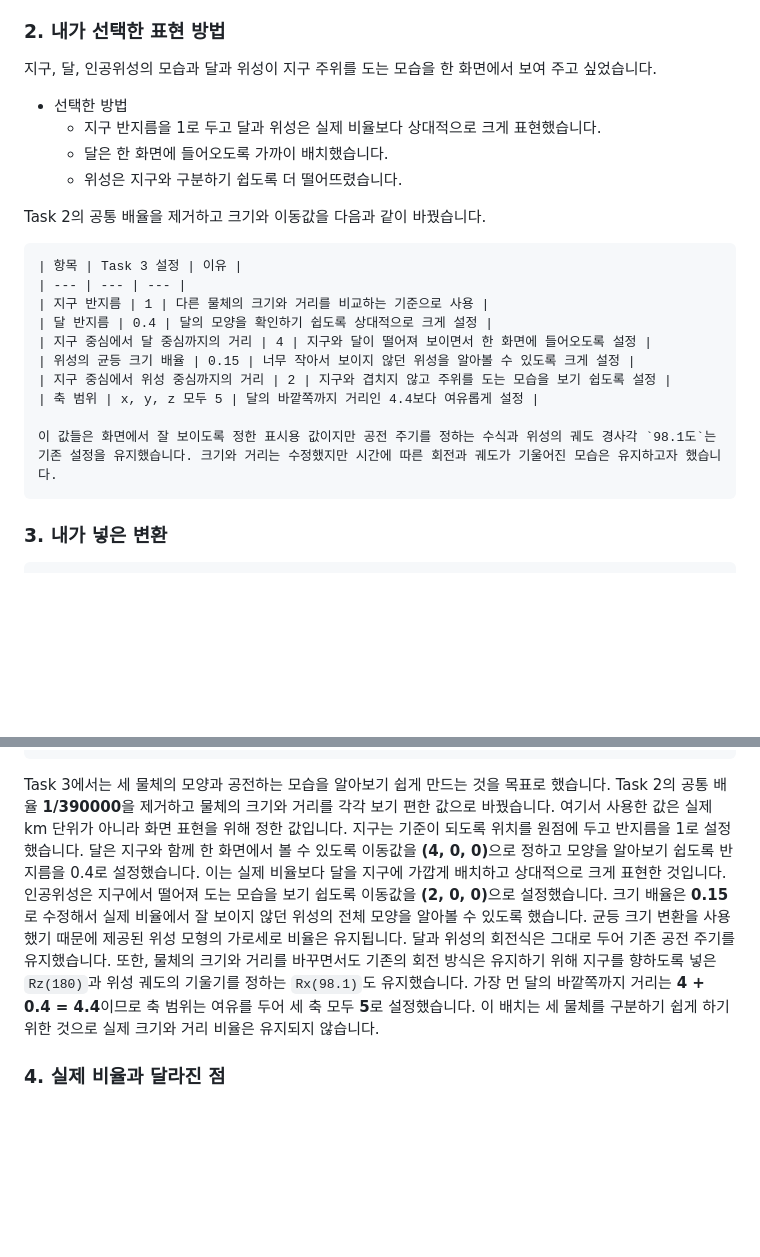
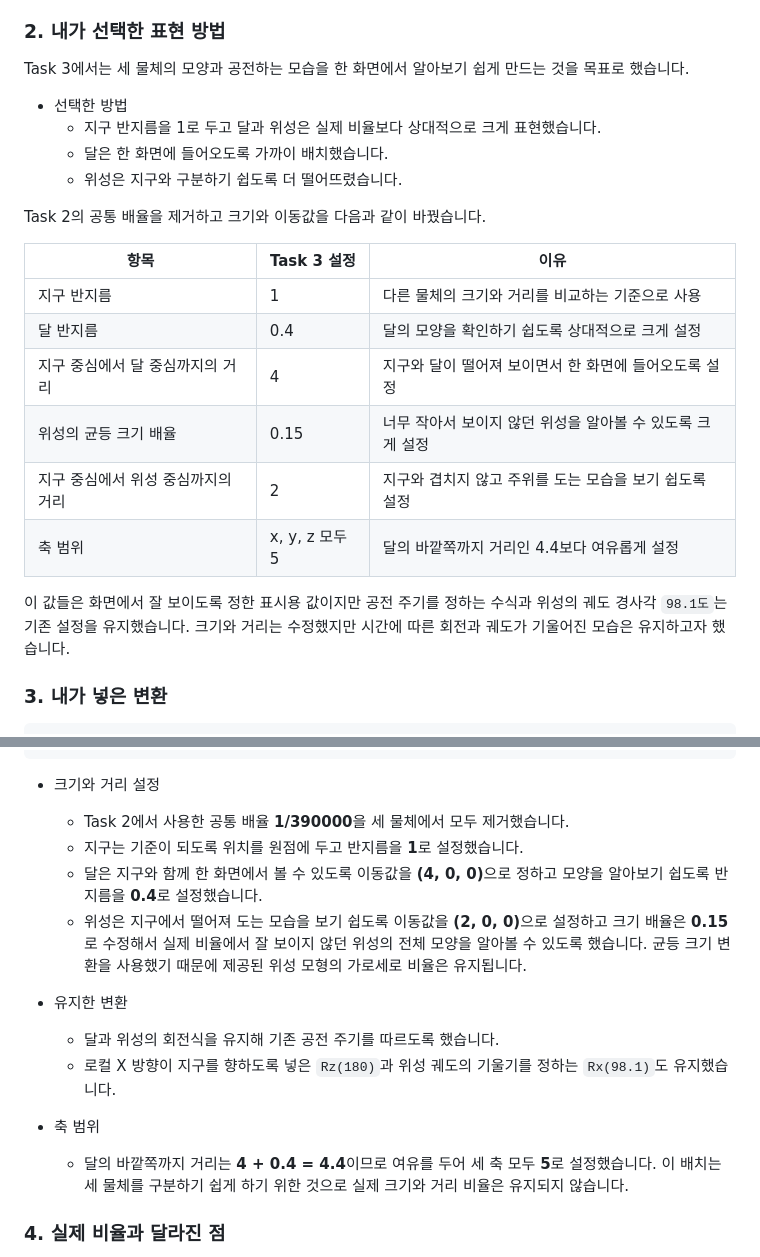
Before and after one commit to yeryoung-jang/cg-2026-solar, a Markdown page: week2/week2.md, 2 parts joined by grey strips. Rendered like a GitHub page; blank space fills up the shorter version.

Commit message:
Improve README and week 2 report readability

````diff
--- a/week2/week2.md
+++ b/week2/week2.md
@@ -388,7 +392,7 @@ Task 1과 Task 2에서는 실제 비율을 유지했지만 달까지 한 화면
 
 ### 2. 내가 선택한 표현 방법
 
-지구, 달, 인공위성의 모습과 달과 위성이 지구 주위를 도는 모습을 한 화면에서 보여 주고 싶었습니다.
+Task 3에서는 세 물체의 모양과 공전하는 모습을 한 화면에서 알아보기 쉽게 만드는 것을 목표로 했습니다.
 
 - 선택한 방법
     - 지구 반지름을 1로 두고 달과 위성은 실제 비율보다 상대적으로 크게 표현했습니다.
@@ -398,16 +402,16 @@ Task 1과 Task 2에서는 실제 비율을 유지했지만 달까지 한 화면
 
 Task 2의 공통 배율을 제거하고 크기와 이동값을 다음과 같이 바꿨습니다.
 
-    | 항목 | Task 3 설정 | 이유 |
-    | --- | --- | --- |
-    | 지구 반지름 | 1 | 다른 물체의 크기와 거리를 비교하는 기준으로 사용 |
-    | 달 반지름 | 0.4 | 달의 모양을 확인하기 쉽도록 상대적으로 크게 설정 |
-    | 지구 중심에서 달 중심까지의 거리 | 4 | 지구와 달이 떨어져 보이면서 한 화면에 들어오도록 설정 |
-    | 위성의 균등 크기 배율 | 0.15 | 너무 작아서 보이지 않던 위성을 알아볼 수 있도록 크게 설정 |
-    | 지구 중심에서 위성 중심까지의 거리 | 2 | 지구와 겹치지 않고 주위를 도는 모습을 보기 쉽도록 설정 |
-    | 축 범위 | x, y, z 모두 5 | 달의 바깥쪽까지 거리인 4.4보다 여유롭게 설정 |
+| 항목 | Task 3 설정 | 이유 |
+| --- | --- | --- |
+| 지구 반지름 | 1 | 다른 물체의 크기와 거리를 비교하는 기준으로 사용 |
+| 달 반지름 | 0.4 | 달의 모양을 확인하기 쉽도록 상대적으로 크게 설정 |
+| 지구 중심에서 달 중심까지의 거리 | 4 | 지구와 달이 떨어져 보이면서 한 화면에 들어오도록 설정 |
+| 위성의 균등 크기 배율 | 0.15 | 너무 작아서 보이지 않던 위성을 알아볼 수 있도록 크게 설정 |
+| 지구 중심에서 위성 중심까지의 거리 | 2 | 지구와 겹치지 않고 주위를 도는 모습을 보기 쉽도록 설정 |
+| 축 범위 | x, y, z 모두 5 | 달의 바깥쪽까지 거리인 4.4보다 여유롭게 설정 |
 
-    이 값들은 화면에서 잘 보이도록 정한 표시용 값이지만 공전 주기를 정하는 수식과 위성의 궤도 경사각 `98.1도`는 기존 설정을 유지했습니다. 크기와 거리는 수정했지만 시간에 따른 회전과 궤도가 기울어진 모습은 유지하고자 했습니다.
+이 값들은 화면에서 잘 보이도록 정한 표시용 값이지만 공전 주기를 정하는 수식과 위성의 궤도 경사각 `98.1도`는 기존 설정을 유지했습니다. 크기와 거리는 수정했지만 시간에 따른 회전과 궤도가 기울어진 모습은 유지하고자 했습니다.
 
 ### 3. 내가 넣은 변환
 
@@ -532,7 +536,21 @@ Task 2의 공통 배율을 제거하고 크기와 이동값을 다음과 같이
 }
 ```
 
-Task 3에서는 세 물체의 모양과 공전하는 모습을 알아보기 쉽게 만드는 것을 목표로 했습니다. Task 2의 공통 배율 **1/390000**을 제거하고 물체의 크기와 거리를 각각 보기 편한 값으로 바꿨습니다. 여기서 사용한 값은 실제 km 단위가 아니라 화면 표현을 위해 정한 값입니다. 지구는 기준이 되도록 위치를 원점에 두고 반지름을 1로 설정했습니다. 달은 지구와 함께 한 화면에서 볼 수 있도록 이동값을 <strong>(4, 0, 0)</strong>으로 정하고 모양을 알아보기 쉽도록 반지름을 0.4로 설정했습니다. 이는 실제 비율보다 달을 지구에 가깝게 배치하고 상대적으로 크게 표현한 것입니다. 인공위성은 지구에서 떨어져 도는 모습을 보기 쉽도록 이동값을 <strong>(2, 0, 0)</strong>으로 설정했습니다. 크기 배율은 **0.15**로 수정해서 실제 비율에서 잘 보이지 않던 위성의 전체 모양을 알아볼 수 있도록 했습니다. 균등 크기 변환을 사용했기 때문에 제공된 위성 모형의 가로세로 비율은 유지됩니다. 달과 위성의 회전식은 그대로 두어 기존 공전 주기를 유지했습니다. 또한, 물체의 크기와 거리를 바꾸면서도 기존의 회전 방식은 유지하기 위해 지구를 향하도록 넣은 `Rz(180)`과 위성 궤도의 기울기를 정하는 `Rx(98.1)`도 유지했습니다. 가장 먼 달의 바깥쪽까지 거리는 **4 + 0.4 = 4.4**이므로 축 범위는 여유를 두어 세 축 모두 **5**로 설정했습니다. 이 배치는 세 물체를 구분하기 쉽게 하기 위한 것으로 실제 크기와 거리 비율은 유지되지 않습니다.
+- 크기와 거리 설정
+
+    - Task 2에서 사용한 공통 배율 **1/390000**을 세 물체에서 모두 제거했습니다.
+    - 지구는 기준이 되도록 위치를 원점에 두고 반지름을 **1**로 설정했습니다.
+    - 달은 지구와 함께 한 화면에서 볼 수 있도록 이동값을 <strong>(4, 0, 0)</strong>으로 정하고 모양을 알아보기 쉽도록 반지름을 **0.4**로 설정했습니다.
+    - 위성은 지구에서 떨어져 도는 모습을 보기 쉽도록 이동값을 <strong>(2, 0, 0)</strong>으로 설정하고 크기 배율은 **0.15**로 수정해서 실제 비율에서 잘 보이지 않던 위성의 전체 모양을 알아볼 수 있도록 했습니다. 균등 크기 변환을 사용했기 때문에 제공된 위성 모형의 가로세로 비율은 유지됩니다.
+
+- 유지한 변환
+
+    - 달과 위성의 회전식을 유지해 기존 공전 주기를 따르도록 했습니다.
+    - 로컬 X 방향이 지구를 향하도록 넣은 `Rz(180)`과 위성 궤도의 기울기를 정하는 `Rx(98.1)`도 유지했습니다.
+
+- 축 범위
+
+    - 달의 바깥쪽까지 거리는 **4 + 0.4 = 4.4**이므로 여유를 두어 세 축 모두 **5**로 설정했습니다. 이 배치는 세 물체를 구분하기 쉽게 하기 위한 것으로 실제 크기와 거리 비율은 유지되지 않습니다.
 
 ### 4. 실제 비율과 달라진 점
 
````
Also changed, not shown: other parts of week2/week2.md (+6 -2 lines).
